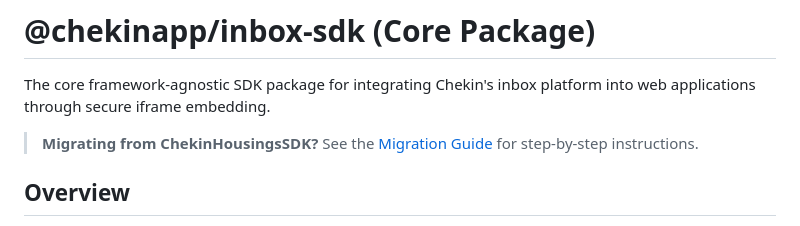
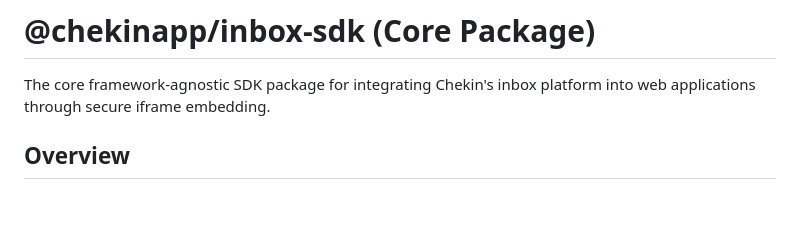
Before and after one commit to invibeme/chekin-inbox-sdk, a Markdown page: packages/core/README.md, the part around the change. Rendered like a GitHub page; blank space fills up the shorter version.

```diff
--- a/packages/core/README.md
+++ b/packages/core/README.md
@@ -1,8 +1,6 @@
 # @chekinapp/inbox-sdk (Core Package)
 
 The core framework-agnostic SDK package for integrating Chekin's inbox platform into web applications through secure iframe embedding.
-
-> **Migrating from ChekinHousingsSDK?** See the [Migration Guide](https://github.com/invibeme/chekin-inbox-sdk/blob/main/MIGRATION_GUIDE.md) for step-by-step instructions.
 
 ## Overview
 
```
Also changed, not shown: CLAUDE.md (+0 -6 lines), README.md (+0 -3 lines).
